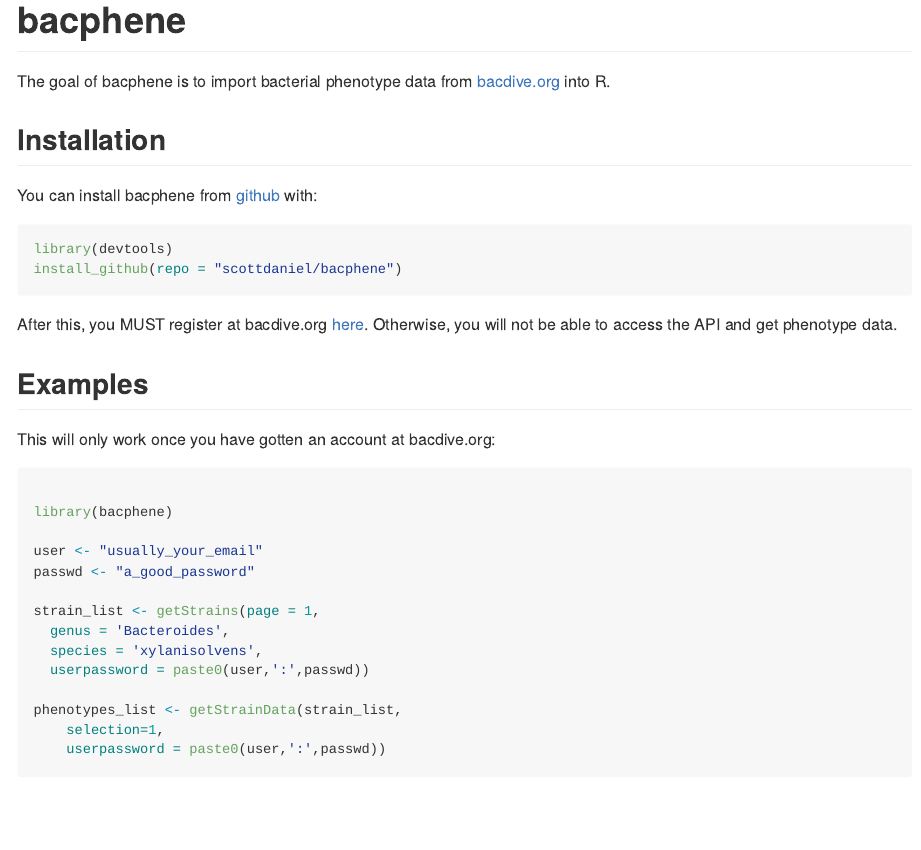
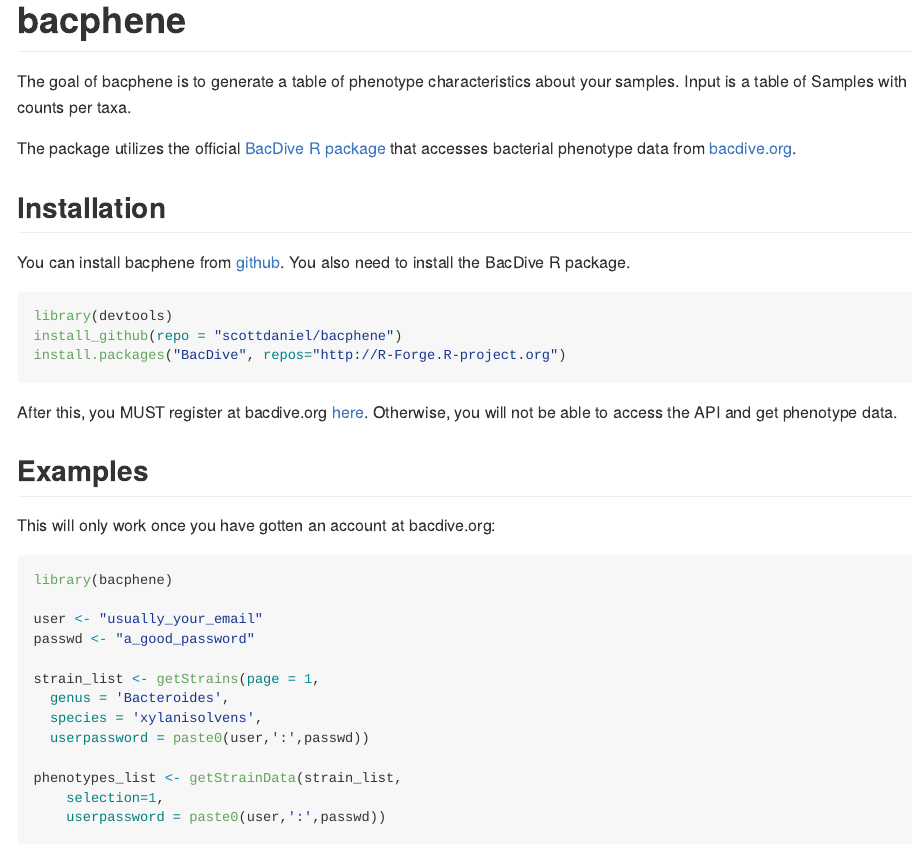
Before and after one commit to scottdaniel/bacphene, an R Markdown document (README.Rmd): the page in a window 1100 px wide, from its top. The pictures show the output file README.md that the author committed with the source, drawn offline in the style of GitHub.

Commit message:
updating readme before almost complete redo

````diff
--- a/README.Rmd
+++ b/README.Rmd
@@ -18,18 +18,22 @@
 <!-- badges: start -->
 <!-- badges: end -->
 
-The goal of bacphene is to import bacterial phenotype data from [bacdive.org](https://bacdive.dsmz.de/) into R.
+The goal of bacphene is to generate a table of phenotype characteristics about your samples. Input is a table of Samples with counts per taxa.
+
+The package utilizes the official [BacDive R package](https://r-forge.r-project.org/R/?group_id=1573) that accesses
+bacterial phenotype data from [bacdive.org](https://bacdive.dsmz.de/).
 
 ## Installation
 
-You can install bacphene from [github](https://github.com/scottdaniel/bacphene) with:
+You can install bacphene from [github](https://github.com/scottdaniel/bacphene). You also need to install the BacDive R package.
 
 ``` r
 library(devtools)
 install_github(repo = "scottdaniel/bacphene")
+install.packages("BacDive", repos="http://R-Forge.R-project.org")
 ```
 
-After this, you MUST register at bacdive.org [here](https://bacdive.dsmz.de/api/bacdive/registration/register/). Otherwise, you will not be able to access the API and get phenotype data.
+After this, you MUST register at bacdive.org [here](https://api.bacdive.dsmz.de/login). Otherwise, you will not be able to access the API and get phenotype data.
 
 ## Examples
 
````
Also changed, not shown: README.md.
